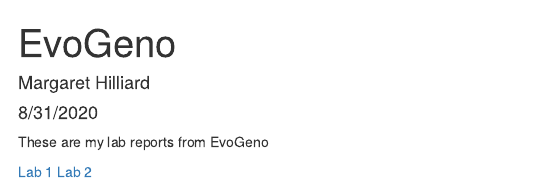
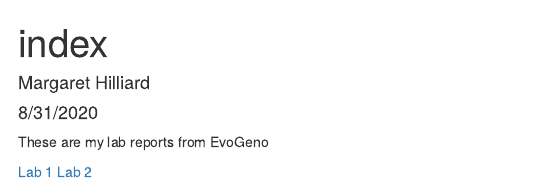
Before and after one commit to margarethilliard/genomics-course, an R Markdown document (index.Rmd): the page in a window 1100 px wide, from its top. Rendered offline with R 4.5, knitr and Pandoc, with nearby package versions.

Commit message:
changed title

```diff
--- a/index.Rmd
+++ b/index.Rmd
@@ -1,5 +1,5 @@
 ---
-title: "EvoGeno"
+title: "index"
 author: "Margaret Hilliard"
 date: "8/31/2020"
 output: html_document
```
